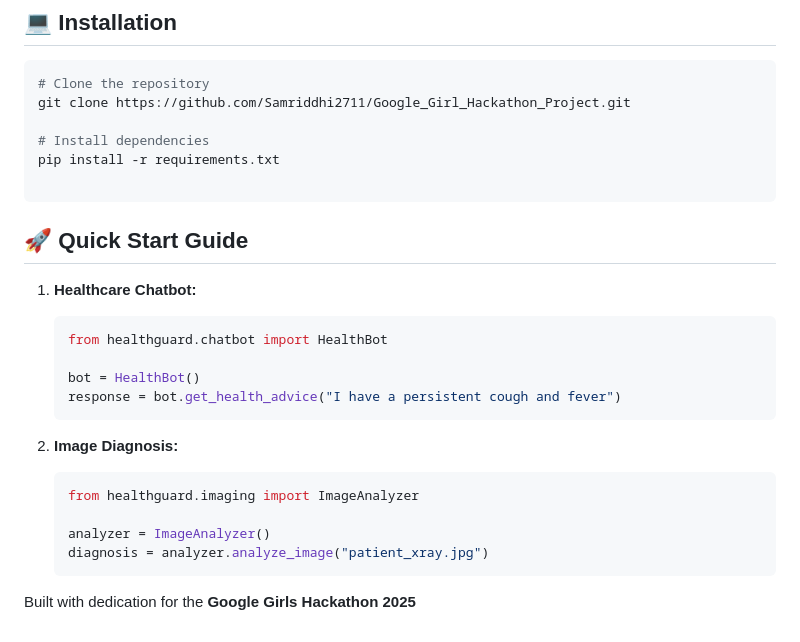
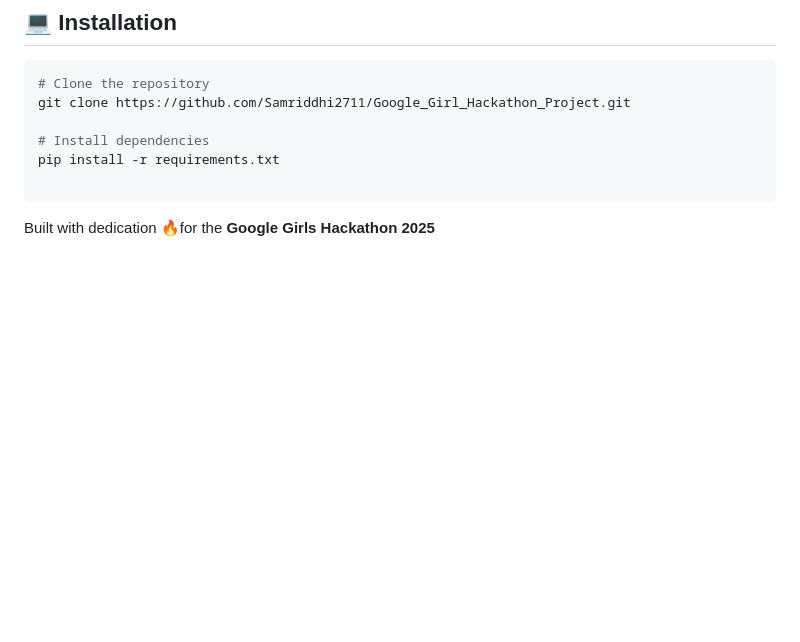
Before and after one commit to Samriddhi2711/Google_Girl_Hackathon_Project, a Markdown page: README.md, the part around the change. GitHub-like rendering; blank space fills up the shorter version.

````diff
--- a/README.md
+++ b/README.md
@@ -89,27 +89,6 @@ pip install -r requirements.txt
 
 ```
 
-## 🚀 Quick Start Guide
+</br>
 
-1. **Healthcare Chatbot:**
-   ```python
-   from healthguard.chatbot import HealthBot
-
-   bot = HealthBot()
-   response = bot.get_health_advice("I have a persistent cough and fever")
-   ```
-
-2. **Image Diagnosis:**
-   ```python
-   from healthguard.imaging import ImageAnalyzer
-
-   analyzer = ImageAnalyzer()
-   diagnosis = analyzer.analyze_image("patient_xray.jpg")
-   ```
-
-
-
-
-
-
-Built with dedication for the <b>Google Girls Hackathon 2025</b>
+Built with dedication 🔥for the <b>Google Girls Hackathon 2025</b>
````
